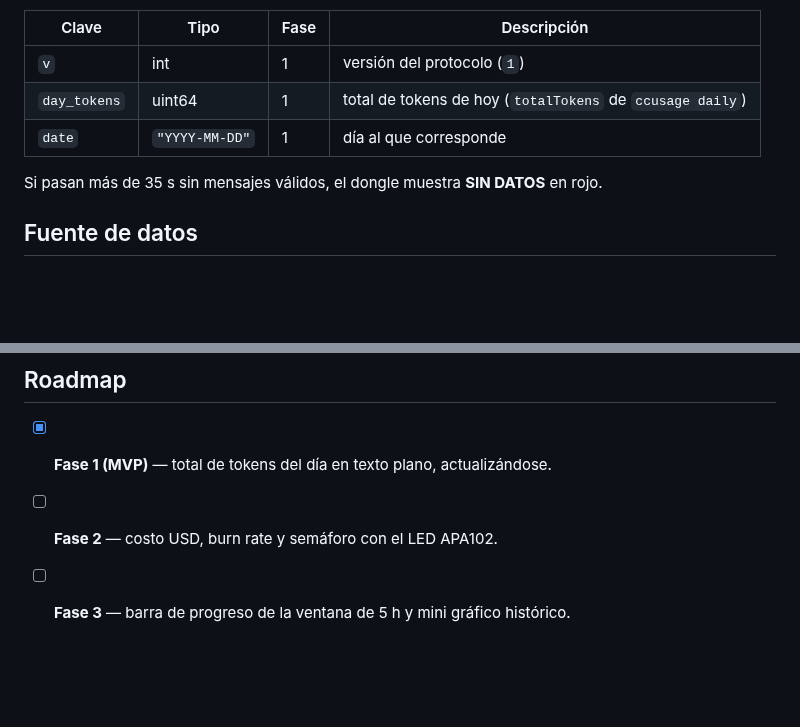
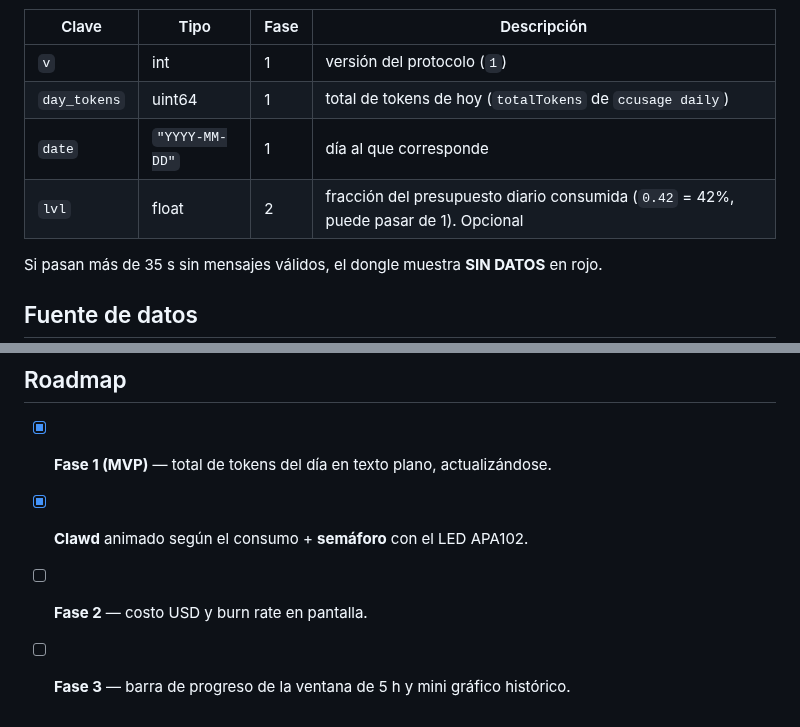
Before and after one commit to maxi018/token-dongle, a Markdown page: README.md, 2 parts joined by grey strips. Drawn GitHub-style; blank space fills up the shorter version.

```diff
--- a/README.md
+++ b/README.md
@@ -41,6 +45,7 @@ que no conoce, así que las fases nuevas pueden agregar campos sin romper firmwa
 | `v` | int | 1 | versión del protocolo (`1`) |
 | `day_tokens` | uint64 | 1 | total de tokens de hoy (`totalTokens` de `ccusage daily`) |
 | `date` | `"YYYY-MM-DD"` | 1 | día al que corresponde |
+| `lvl` | float | 2 | fracción del presupuesto diario consumida (`0.42` = 42%, puede pasar de 1). Opcional |
 
 Si pasan más de 35 s sin mensajes válidos, el dongle muestra **SIN DATOS** en rojo.
 
@@ -66,5 +85,6 @@ Ojo: en esta versión `daily` suma **todos** los agentes que detecta (campo `"ag
 ## Roadmap
 
 - [x] **Fase 1 (MVP)** — total de tokens del día en texto plano, actualizándose.
-- [ ] **Fase 2** — costo USD, burn rate y semáforo con el LED APA102.
+- [x] **Clawd** animado según el consumo + **semáforo** con el LED APA102.
+- [ ] **Fase 2** — costo USD y burn rate en pantalla.
 - [ ] **Fase 3** — barra de progreso de la ventana de 5 h y mini gráfico histórico.
```
Also changed, not shown: other parts of README.md (+18 -0 lines), daemon/README.md (+7 -1 lines), firmware/README.md (+24 -9 lines), docs/preview.png (added), 6 other files.
